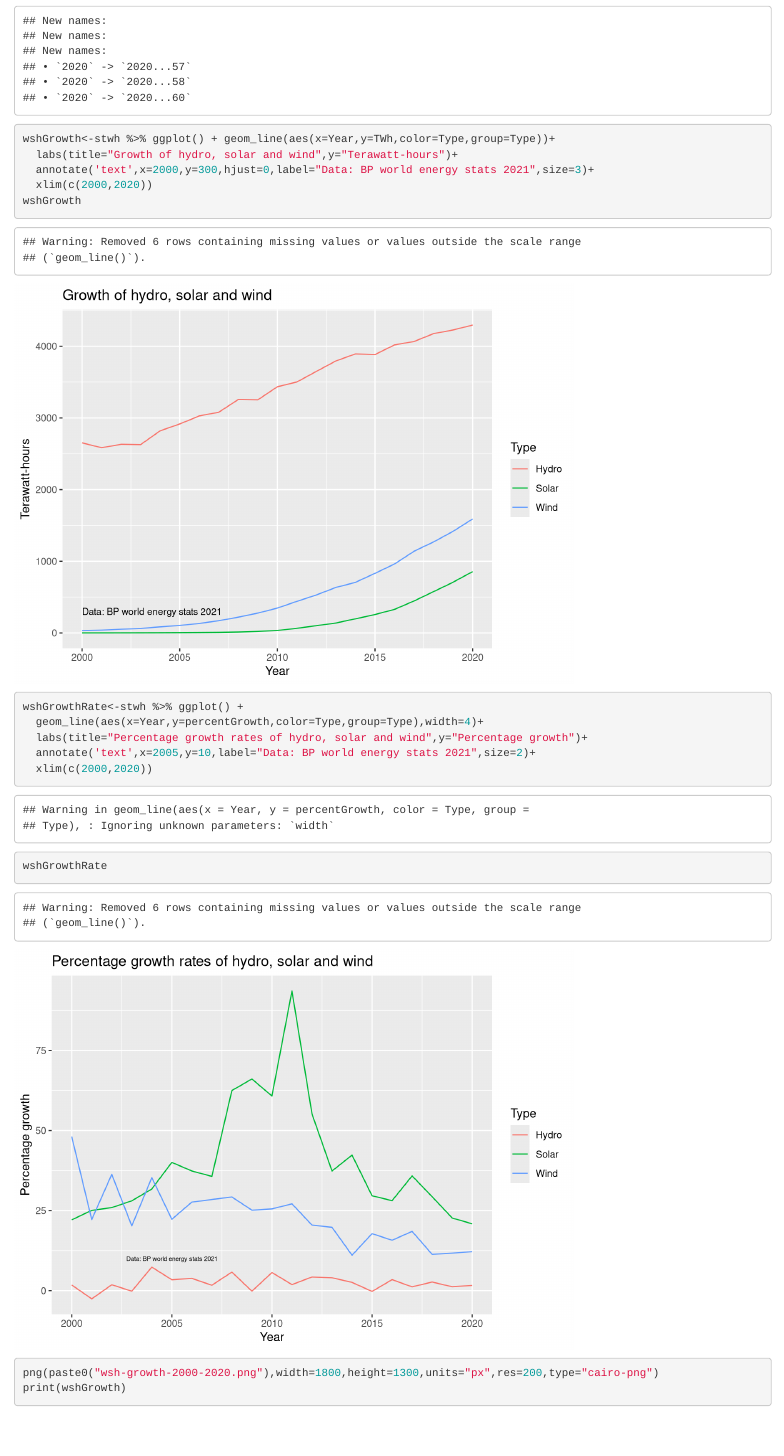
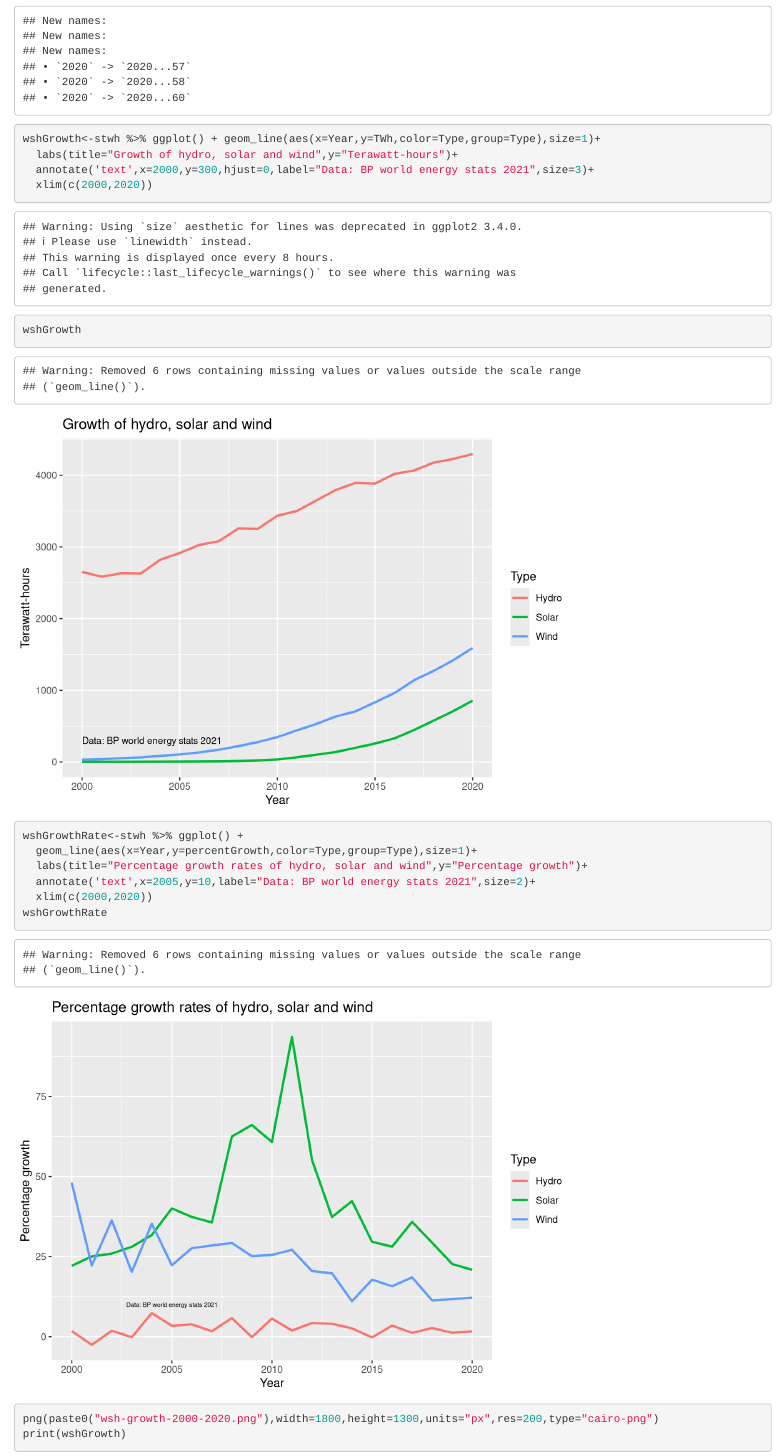
Before and after one commit to GeoffRussell/TwitterCharts, an R Markdown document (Rbpstats2021.Rmd): the page in a window 1100 px wide, from 5660 px down. Rendered offline with R 4.5, knitr and Pandoc, with nearby package versions.

Commit message:
thicken graph lines

```diff
--- a/Rbpstats2021.Rmd
+++ b/Rbpstats2021.Rmd
@@ -169,14 +169,14 @@ stwh<-bind_rows(
     getSheet("Wind Generation - TWh",60,'Wind',startyear="1998",filter=worldTotalFilter),
     getSheet("Hydro Generation - TWh",60,'Hydro',startyear="1998",filter=worldTotalFilter)
 ) %>% calcAndClean()
-wshGrowth<-stwh %>% ggplot() + geom_line(aes(x=Year,y=TWh,color=Type,group=Type))+
+wshGrowth<-stwh %>% ggplot() + geom_line(aes(x=Year,y=TWh,color=Type,group=Type),size=1)+
   labs(title="Growth of hydro, solar and wind",y="Terawatt-hours")+
   annotate('text',x=2000,y=300,hjust=0,label="Data: BP world energy stats 2021",size=3)+
   xlim(c(2000,2020))
 wshGrowth
 
 wshGrowthRate<-stwh %>% ggplot() +
-  geom_line(aes(x=Year,y=percentGrowth,color=Type,group=Type),width=4)+
+  geom_line(aes(x=Year,y=percentGrowth,color=Type,group=Type),size=1)+
   labs(title="Percentage growth rates of hydro, solar and wind",y="Percentage growth")+
   annotate('text',x=2005,y=10,label="Data: BP world energy stats 2021",size=2)+
   xlim(c(2000,2020))
```
Also changed, not shown: wsh-growth-2000-2020.png, wsh-growthrate-2000-2020.png, Rbpstats2021.Rmd (1 more changed lines).
